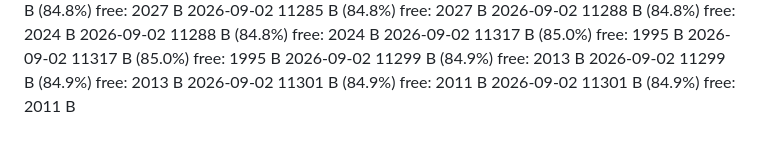
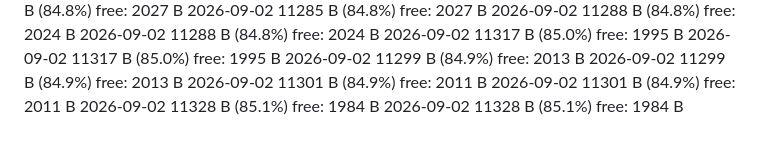
Before and after one commit to JoeyCacciatore3/nat-20-unicorn, a Markdown page: SIZELOG.md, the part around the change. Rendered like a GitHub page.

Commit message:
docs: record Wavedash deploy mn7ctpm (11,328 B, aligned with bf8356a)

```diff
--- a/SIZELOG.md
+++ b/SIZELOG.md
@@ -860,3 +860,5 @@
 2026-09-02  11299 B  (84.9%)  free: 2013 B
 2026-09-02  11301 B  (84.9%)  free: 2011 B
 2026-09-02  11301 B  (84.9%)  free: 2011 B
+2026-09-02  11328 B  (85.1%)  free: 1984 B
+2026-09-02  11328 B  (85.1%)  free: 1984 B
```
